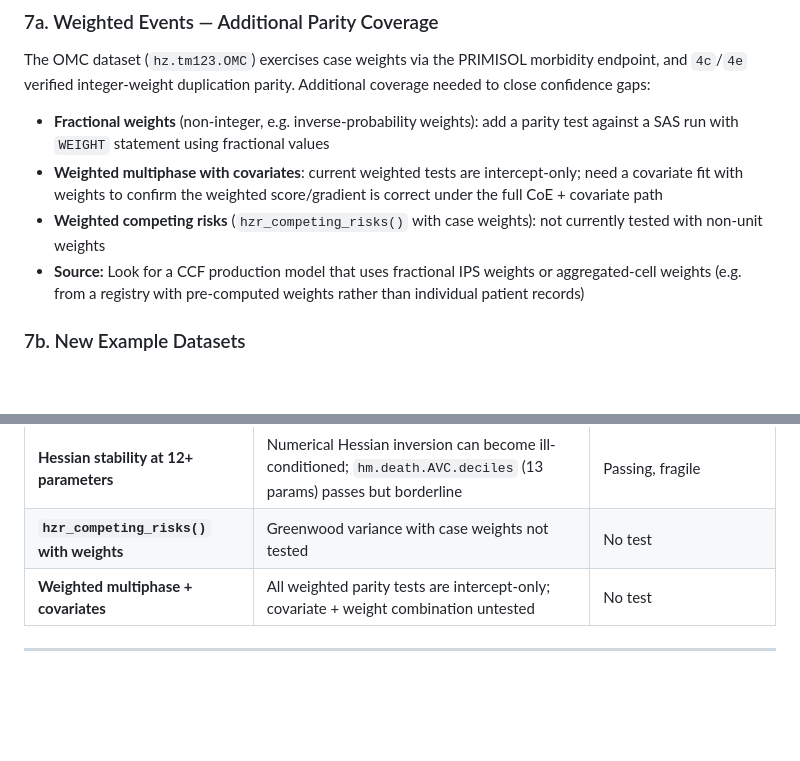
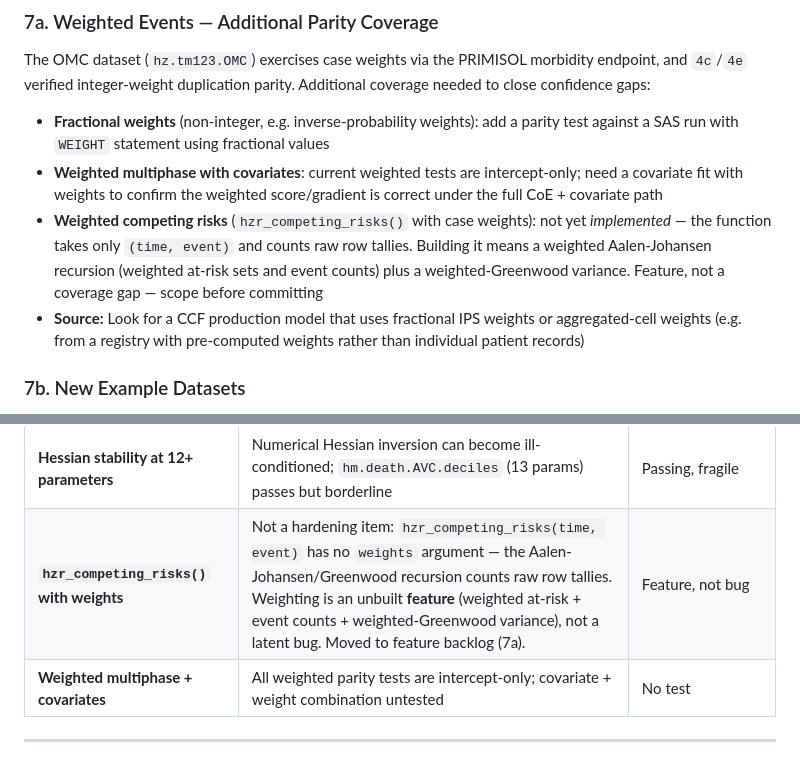
Before and after one commit to ehrlinger/temporal_hazard, a Markdown page: inst/dev/DEVELOPMENT-PLAN.md, 2 parts joined by grey strips. Drawn GitHub-style; blank space fills up the shorter version.

Commit message:
docs(roadmap): reclassify competing-risks weights as feature, not 7c bug
hzr_competing_risks(time, event) has no weights argument; the
Aalen-Johansen/Greenwood recursion counts raw row tallies. There is no
latent weighted code path to harden -- weighting is an unbuilt feature.
Correct the 7c table row and the 7a bullet to say so, so the roadmap
stops implying an untested existing path exists.

Co-Authored-By: Claude Opus 4.8 <noreply@anthropic.com>

```diff
--- a/inst/dev/DEVELOPMENT-PLAN.md
+++ b/inst/dev/DEVELOPMENT-PLAN.md
@@ -469,7 +469,10 @@ Additional coverage needed to close confidence gaps:
   need a covariate fit with weights to confirm the weighted score/gradient is
   correct under the full CoE + covariate path
 - **Weighted competing risks** (`hzr_competing_risks()` with case weights):
-  not currently tested with non-unit weights
+  not yet *implemented* — the function takes only `(time, event)` and counts
+  raw row tallies. Building it means a weighted Aalen-Johansen recursion
+  (weighted at-risk sets and event counts) plus a weighted-Greenwood variance.
+  Feature, not a coverage gap — scope before committing
 - **Source:** Look for a CCF production model that uses fractional IPS weights
   or aggregated-cell weights (e.g. from a registry with pre-computed weights
   rather than individual patient records)
@@ -523,7 +526,7 @@ or known numerical gaps. Priority order for investigation:
 | **`predict(..., decompose=TRUE, se.fit=TRUE)`** | Currently blocked with clean error — delta-method Jacobian needs per-phase extension | Blocked |
 | **Interval censoring under multiphase** | Code path exists; no real-data or SAS parity fixture | No parity test |
 | **Hessian stability at 12+ parameters** | Numerical Hessian inversion can become ill-conditioned; `hm.death.AVC.deciles` (13 params) passes but borderline | Passing, fragile |
-| **`hzr_competing_risks()` with weights** | Greenwood variance with case weights not tested | No test |
+| **`hzr_competing_risks()` with weights** | Not a hardening item: `hzr_competing_risks(time, event)` has no `weights` argument — the Aalen-Johansen/Greenwood recursion counts raw row tallies. Weighting is an unbuilt **feature** (weighted at-risk + event counts + weighted-Greenwood variance), not a latent bug. Moved to feature backlog (7a). | Feature, not bug |
 | **Weighted multiphase + covariates** | All weighted parity tests are intercept-only; covariate + weight combination untested | No test |
 
 ---
```
